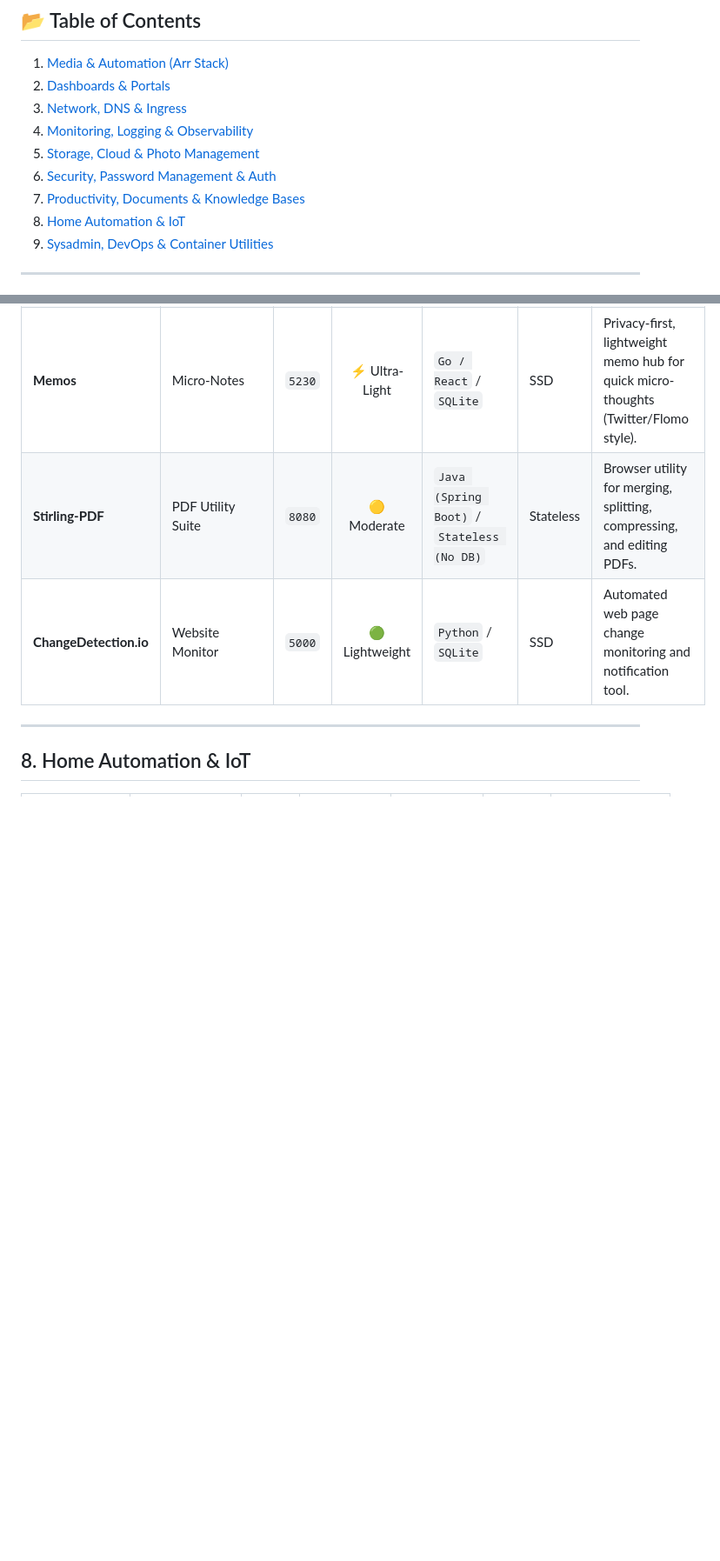
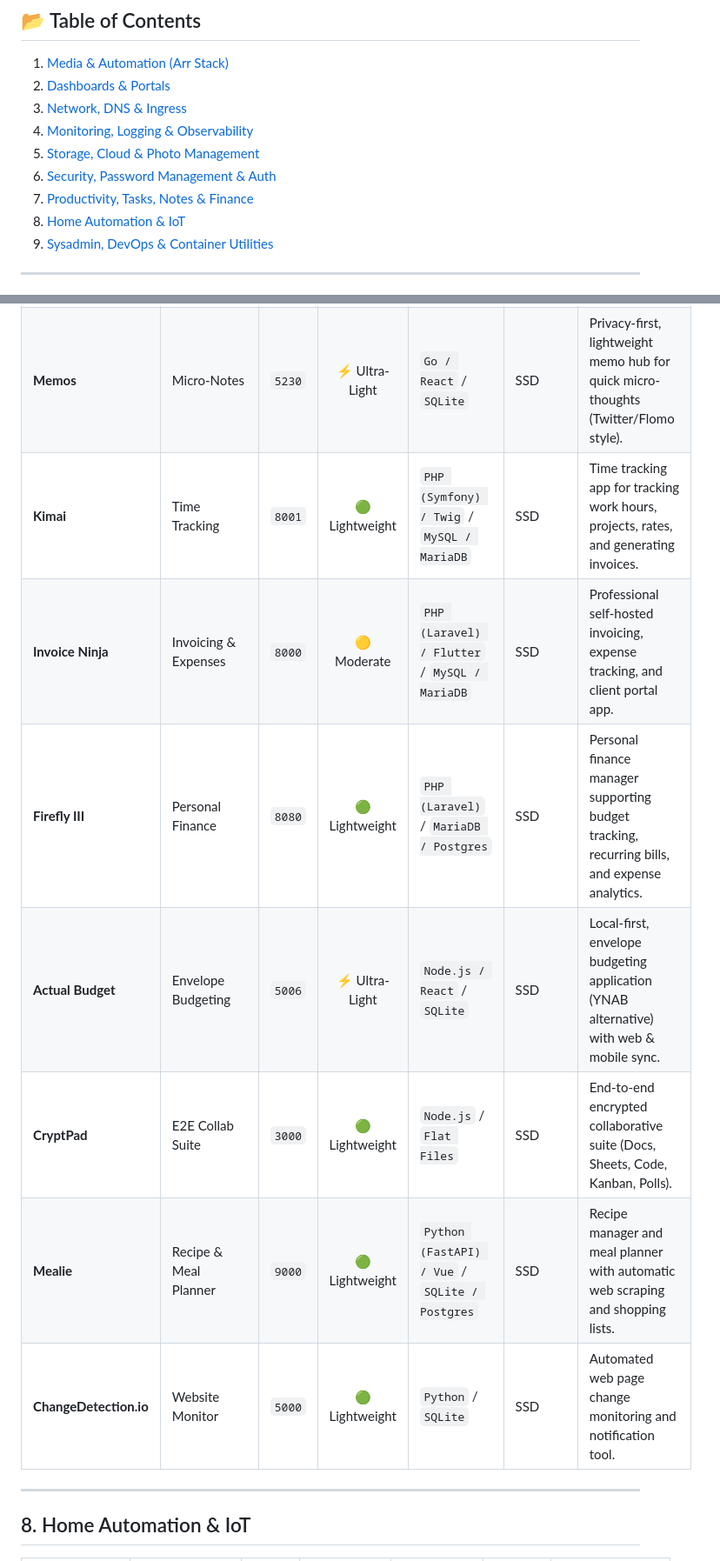
Before and after one commit to maruf-pfc/homelab, a Markdown page: RECOMMENDED_TOOLS.md, 2 parts joined by grey strips. Shown at 87% size. Rendered like a GitHub page; blank space fills up the shorter version.

```diff
--- a/RECOMMENDED_TOOLS.md
+++ b/RECOMMENDED_TOOLS.md
@@ -19,7 +19,7 @@ A comprehensive, categorized reference guide to popular open-source and self-hos
 4. [Monitoring, Logging & Observability](#4-monitoring-logging--observability)
 5. [Storage, Cloud & Photo Management](#5-storage-cloud--photo-management)
 6. [Security, Password Management & Auth](#6-security-password-management--auth)
-7. [Productivity, Documents & Knowledge Bases](#7-productivity-documents--knowledge-bases)
+7. [Productivity, Tasks, Notes & Finance](#7-productivity-tasks-notes--finance)
 8. [Home Automation & IoT](#8-home-automation--iot)
 9. [Sysadmin, DevOps & Container Utilities](#9-sysadmin-devops--container-utilities)
 
@@ -129,5 +132,10 @@ A comprehensive, categorized reference guide to popular open-source and self-hos
 | **Memos** | Micro-Notes | `5230` | ⚡ Ultra-Light | `Go / React` / `SQLite` | SSD | Privacy-first, lightweight memo hub for quick micro-thoughts (Twitter/Flomo style). |
-| **Stirling-PDF** | PDF Utility Suite | `8080` | 🟡 Moderate | `Java (Spring Boot)` / `Stateless (No DB)` | Stateless | Browser utility for merging, splitting, compressing, and editing PDFs. |
+| **Kimai** | Time Tracking | `8001` | 🟢 Lightweight | `PHP (Symfony) / Twig` / `MySQL / MariaDB` | SSD | Time tracking app for tracking work hours, projects, rates, and generating invoices. |
+| **Invoice Ninja** | Invoicing & Expenses| `8000` | 🟡 Moderate | `PHP (Laravel) / Flutter` / `MySQL / MariaDB` | SSD | Professional self-hosted invoicing, expense tracking, and client portal app. |
+| **Firefly III** | Personal Finance | `8080` | 🟢 Lightweight | `PHP (Laravel)` / `MariaDB / Postgres` | SSD | Personal finance manager supporting budget tracking, recurring bills, and expense analytics. |
+| **Actual Budget** | Envelope Budgeting | `5006` | ⚡ Ultra-Light | `Node.js / React` / `SQLite` | SSD | Local-first, envelope budgeting application (YNAB alternative) with web & mobile sync. |
+| **CryptPad** | E2E Collab Suite | `3000` | 🟢 Lightweight | `Node.js` / `Flat Files` | SSD | End-to-end encrypted collaborative suite (Docs, Sheets, Code, Kanban, Polls). |
+| **Mealie** | Recipe & Meal Planner| `9000` | 🟢 Lightweight | `Python (FastAPI) / Vue` / `SQLite / Postgres` | SSD | Recipe manager and meal planner with automatic web scraping and shopping lists. |
 | **ChangeDetection.io**| Website Monitor| `5000` | 🟢 Lightweight | `Python` / `SQLite` | SSD | Automated web page change monitoring and notification tool. |
 
 ---
```
Also changed, not shown: other parts of RECOMMENDED_TOOLS.md (+12 -9 lines).
